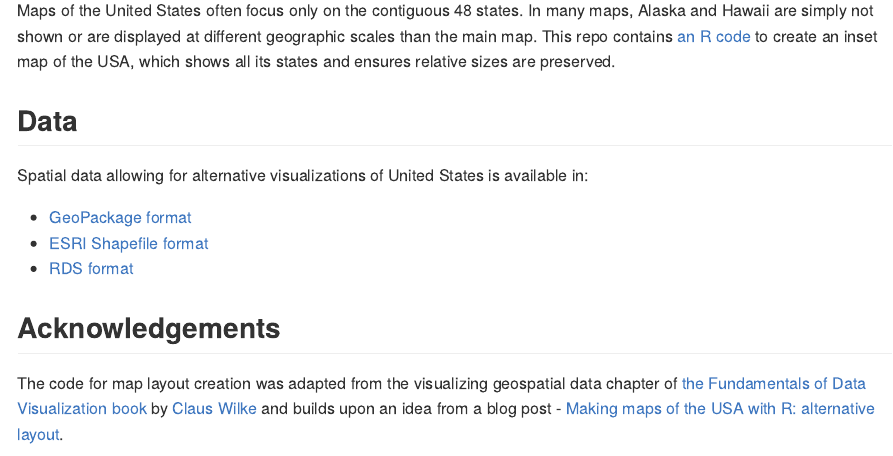
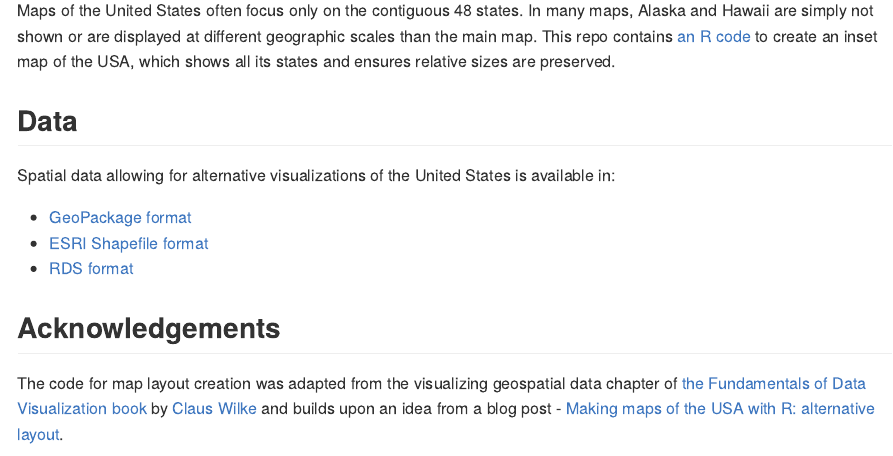
Before and after one commit to Nowosad/us-map-alternative-layout, an R Markdown document (README.Rmd): the page in a window 1100 px wide, from 510 px down. The pictures show the output file README.md that the author committed with the source, drawn offline in the style of GitHub; badge pictures from the web are left out.

Commit message:
fixes typo

```diff
--- a/README.Rmd
+++ b/README.Rmd
@@ -19,7 +19,7 @@ This repo contains [an R code](https://github.com/Nowosad/us-map-alternative-lay
 
 ## Data
 
-Spatial data allowing for alternative visualizations of United States is available in:
+Spatial data allowing for alternative visualizations of the United States is available in:
 
 - [GeoPackage format](https://github.com/Nowosad/us-map-alternative-layout/raw/master/data/us_albers_alt.gpkg)
 - [ESRI Shapefile format](https://github.com/Nowosad/us-map-alternative-layout/raw/master/data/us_albers_alt_shp.zip)
```
Also changed, not shown: README.md.
